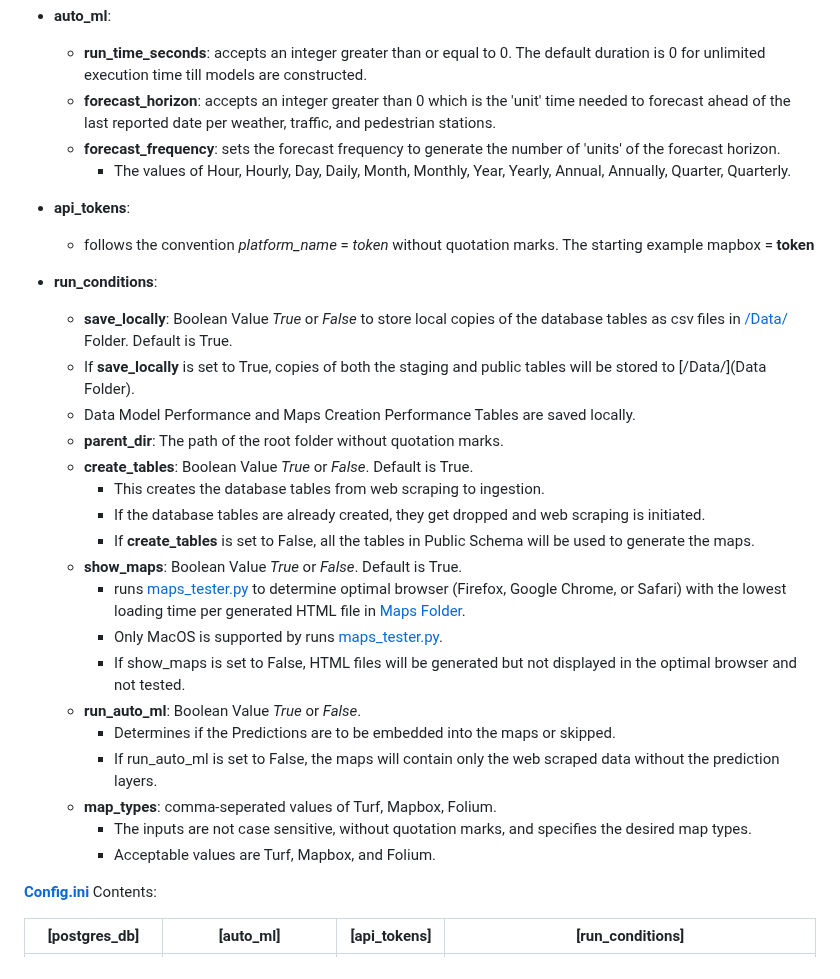
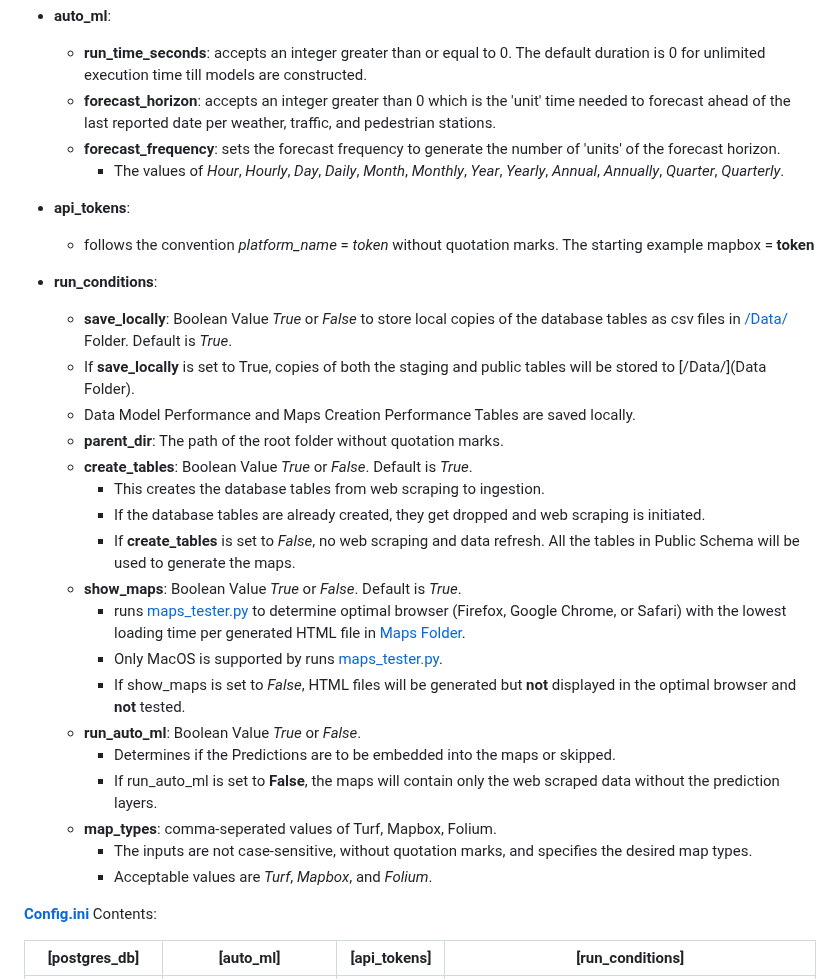
Before and after one commit to shalabyamr/Web_Maps_with_Auto_ML_Forecasts, a Markdown page: README.md, the part around the change. Rendered like a GitHub page.

```diff
--- a/README.md
+++ b/README.md
@@ -48,29 +48,29 @@ The **ONLY** file that requires user input is [**Config.ini**](Pipeline/config.i
    * **run_time_seconds**: accepts an integer greater than or equal to 0. The default duration is 0 for unlimited execution time till models are constructed.
    * **forecast_horizon**: accepts an integer greater than 0 which is the 'unit' time needed to forecast ahead of the last reported date per weather, traffic, and pedestrian stations.
    * **forecast_frequency**: sets the forecast frequency to generate the number of 'units' of the forecast horizon.
-     - The values of Hour, Hourly, Day, Daily, Month, Monthly, Year, Yearly, Annual, Annually, Quarter, Quarterly.</br></br>
+     - The values of _Hour_, _Hourly_, _Day_, _Daily_, _Month_, _Monthly_, _Year_, _Yearly_, _Annual_, _Annually_, _Quarter_, _Quarterly_.</br></br>
  - **api_tokens**:
    * follows the convention _platform_name_ = _token_ without quotation marks. The starting example mapbox = __token__ </br></br>
 
  - **run_conditions**:
-   * **save_locally**: Boolean Value _True_ or _False_ to store local copies of the database tables as csv files in [/Data/](https://github.com/amr-y-shalaby/ggr_472_project/blob/1de42fae911463b23a1b6c9294f05cf5e2ab7fa3/Data) Folder. Default is True.
+   * **save_locally**: Boolean Value _True_ or _False_ to store local copies of the database tables as csv files in [/Data/](https://github.com/amr-y-shalaby/ggr_472_project/blob/1de42fae911463b23a1b6c9294f05cf5e2ab7fa3/Data) Folder. Default is _True_.
    * If **save_locally** is set to True, copies of both the staging and public tables will be stored to [/Data/](Data Folder).
    * Data Model Performance and Maps Creation Performance Tables are saved locally.
    * **parent_dir**: The path of the root folder without quotation marks.
-   * **create_tables**: Boolean Value _True_ or _False_. Default is True.
+   * **create_tables**: Boolean Value _True_ or _False_. Default is _True_.
      * This creates the database tables from web scraping to ingestion.
      * If the database tables are already created, they get dropped and web scraping is initiated.
-     * If **create_tables** is set to False, all the tables in Public Schema will be used to generate the maps.</br></br>
-   * **show_maps**: Boolean Value _True_ or _False_. Default is True.
+     * If **create_tables** is set to _False_, no web scraping and data refresh.  All the tables in Public Schema will be used to generate the maps.</br></br>
+   * **show_maps**: Boolean Value _True_ or _False_. Default is _True_.
      * runs [maps_tester.py](Pipeline/maps_tester.py) to determine optimal browser (Firefox, Google Chrome, or Safari) with the lowest loading time per generated HTML file in [Maps Folder](Maps).
      * Only MacOS is supported by runs [maps_tester.py](Pipeline/maps_tester.py).
-     * If show_maps is set to False, HTML files will be generated but not displayed in the optimal browser and not tested.</br></br>
+     * If show_maps is set to _False_, HTML files will be generated but **not** displayed in the optimal browser and **not** tested.</br></br>
    * **run_auto_ml**: Boolean Value _True_ or _False_.
      * Determines if the Predictions are to be embedded into the maps or skipped.
-     * If run_auto_ml is set to False, the maps will contain only the web scraped data without the prediction layers.</br></br>
+     * If run_auto_ml is set to **False**, the maps will contain only the web scraped data without the prediction layers.</br></br>
    * **map_types**: comma-seperated values of Turf, Mapbox, Folium.
-     * The inputs are not case sensitive, without quotation marks, and specifies the desired map types.
-     * Acceptable values are Turf, Mapbox, and Folium.</br></br>
+     * The inputs are not case-sensitive, without quotation marks, and specifies the desired map types.
+     * Acceptable values are _Turf_, _Mapbox_, and _Folium_.</br></br>
 
 
 [**Config.ini**](Pipeline/config.ini) Contents:
```
